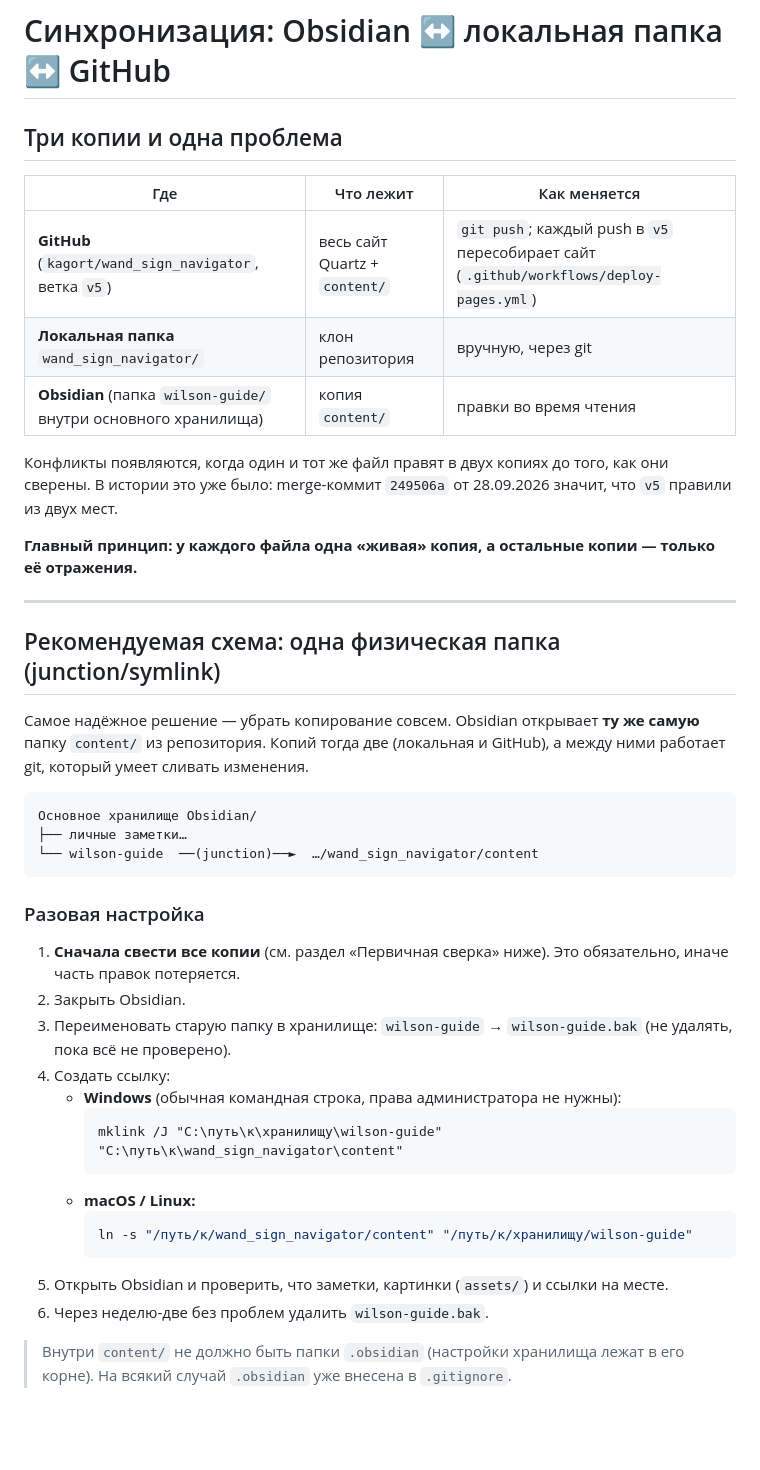
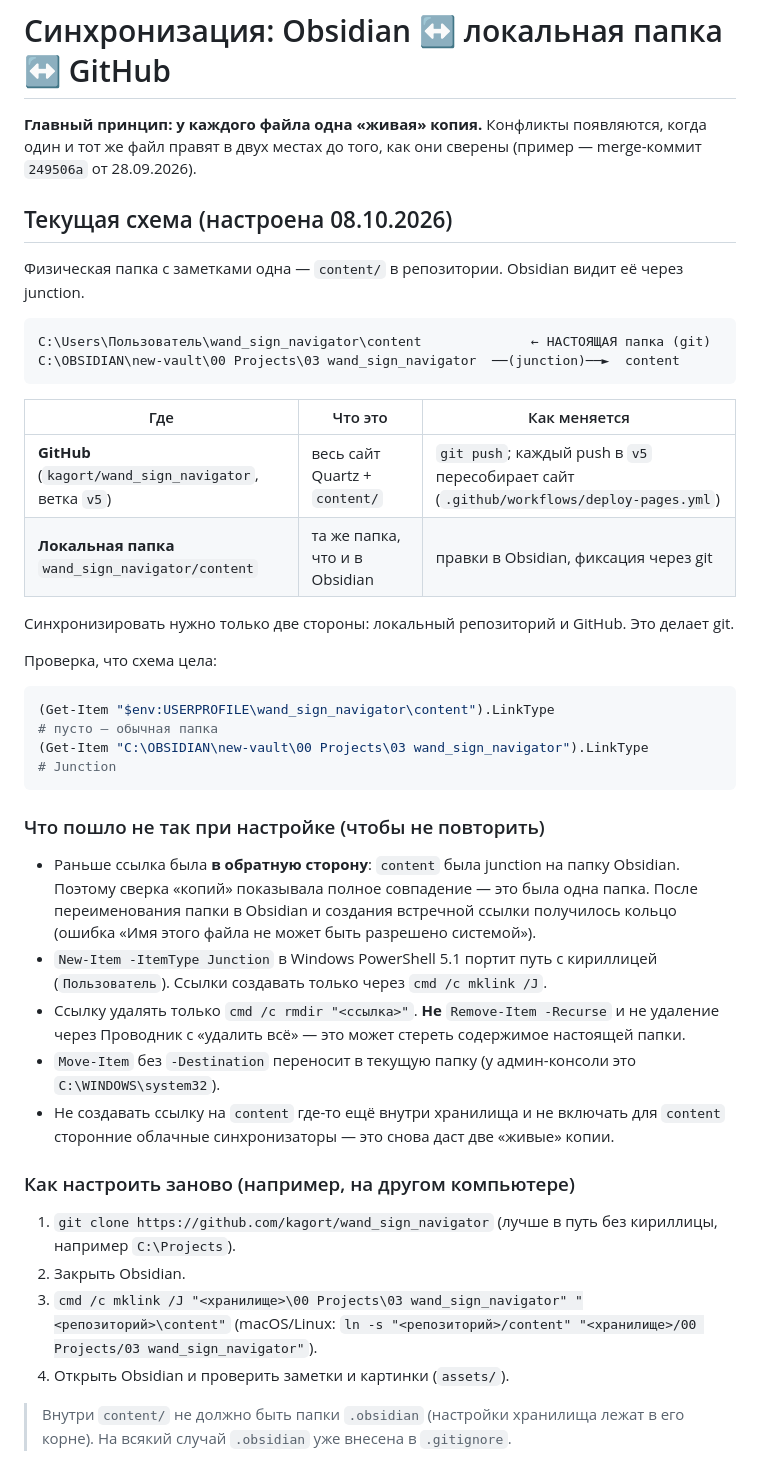
Before and after one commit to kagort/wand_sign_navigator, a Markdown page: docs/SYNC.md, the part around the change. Drawn GitHub-style; blank space fills up the shorter version.

````diff
--- a/docs/SYNC.md
+++ b/docs/SYNC.md
@@ -1,47 +1,50 @@
 # Синхронизация: Obsidian ↔ локальная папка ↔ GitHub
 
-## Три копии и одна проблема
+**Главный принцип: у каждого файла одна «живая» копия.** Конфликты появляются, когда один и тот же файл
+правят в двух местах до того, как они сверены (пример — merge-коммит `249506a` от 28.09.2026).
 
-| Где | Что лежит | Как меняется |
+## Текущая схема (настроена 08.10.2026)
+
+Физическая папка с заметками одна — `content/` в репозитории. Obsidian видит её через junction.
+
+```
+C:\Users\Пользователь\wand_sign_navigator\content              ← НАСТОЯЩАЯ папка (git)
+C:\OBSIDIAN\new-vault\00 Projects\03 wand_sign_navigator  ──(junction)──►  content
+```
+
+| Где | Что это | Как меняется |
 |---|---|---|
 | **GitHub** (`kagort/wand_sign_navigator`, ветка `v5`) | весь сайт Quartz + `content/` | `git push`; каждый push в `v5` пересобирает сайт (`.github/workflows/deploy-pages.yml`) |
-| **Локальная папка** `wand_sign_navigator/` | клон репозитория | вручную, через git |
-| **Obsidian** (папка `wilson-guide/` внутри основного хранилища) | копия `content/` | правки во время чтения |
+| **Локальная папка** `wand_sign_navigator/content` | та же папка, что и в Obsidian | правки в Obsidian, фиксация через git |
 
-Конфликты появляются, когда один и тот же файл правят в двух копиях до того, как они сверены.
-В истории это уже было: merge-коммит `249506a` от 28.09.2026 значит, что `v5` правили из двух мест.
+Синхронизировать нужно только две стороны: локальный репозиторий и GitHub. Это делает git.
 
-**Главный принцип: у каждого файла одна «живая» копия, а остальные копии — только её отражения.**
-
----
-
-## Рекомендуемая схема: одна физическая папка (junction/symlink)
-
-Самое надёжное решение — убрать копирование совсем. Obsidian открывает **ту же самую** папку `content/`
-из репозитория. Копий тогда две (локальная и GitHub), а между ними работает git, который умеет сливать изменения.
-
-```
-Основное хранилище Obsidian/
-├── личные заметки…
-└── wilson-guide  ──(junction)──►  …/wand_sign_navigator/content
+Проверка, что схема цела:
+```powershell
+(Get-Item "$env:USERPROFILE\wand_sign_navigator\content").LinkType                          # пусто — обычная папка
+(Get-Item "C:\OBSIDIAN\new-vault\00 Projects\03 wand_sign_navigator").LinkType          # Junction
 ```
 
-### Разовая настройка
+### Что пошло не так при настройке (чтобы не повторить)
 
-1. **Сначала свести все копии** (см. раздел «Первичная сверка» ниже). Это обязательно, иначе часть правок потеряется.
+- Раньше ссылка была **в обратную сторону**: `content` была junction на папку Obsidian. Поэтому сверка
+  «копий» показывала полное совпадение — это была одна папка. После переименования папки в Obsidian
+  и создания встречной ссылки получилось кольцо (ошибка «Имя этого файла не может быть разрешено системой»).
+- `New-Item -ItemType Junction` в Windows PowerShell 5.1 портит путь с кириллицей (`Пользователь`).
+  Ссылки создавать только через `cmd /c mklink /J`.
+- Ссылку удалять только `cmd /c rmdir "<ссылка>"`. **Не** `Remove-Item -Recurse` и не удаление
+  через Проводник с «удалить всё» — это может стереть содержимое настоящей папки.
+- `Move-Item` без `-Destination` переносит в текущую папку (у админ-консоли это `C:\WINDOWS\system32`).
+- Не создавать ссылку на `content` где-то ещё внутри хранилища и не включать для `content`
+  сторонние облачные синхронизаторы — это снова даст две «живые» копии.
+
+### Как настроить заново (например, на другом компьютере)
+
+1. `git clone https://github.com/kagort/wand_sign_navigator` (лучше в путь без кириллицы, например `C:\Projects`).
 2. Закрыть Obsidian.
-3. Переименовать старую папку в хранилище: `wilson-guide` → `wilson-guide.bak` (не удалять, пока всё не проверено).
-4. Создать ссылку:
-   - **Windows** (обычная командная строка, права администратора не нужны):
-     ```bat
-     mklink /J "C:\путь\к\хранилищу\wilson-guide" "C:\путь\к\wand_sign_navigator\content"
-     ```
-   - **macOS / Linux:**
-     ```bash
-     ln -s "/путь/к/wand_sign_navigator/content" "/путь/к/хранилищу/wilson-guide"
-     ```
-5. Открыть Obsidian и проверить, что заметки, картинки (`assets/`) и ссылки на месте.
-6. Через неделю-две без проблем удалить `wilson-guide.bak`.
+3. `cmd /c mklink /J "<хранилище>\00 Projects\03 wand_sign_navigator" "<репозиторий>\content"`
+   (macOS/Linux: `ln -s "<репозиторий>/content" "<хранилище>/00 Projects/03 wand_sign_navigator"`).
+4. Открыть Obsidian и проверить заметки и картинки (`assets/`).
 
 > Внутри `content/` не должно быть папки `.obsidian` (настройки хранилища лежат в его корне).
 > На всякий случай `.obsidian` уже внесена в `.gitignore`.
````
Also changed, not shown: docs/Progress.md (+21 -0 lines).
